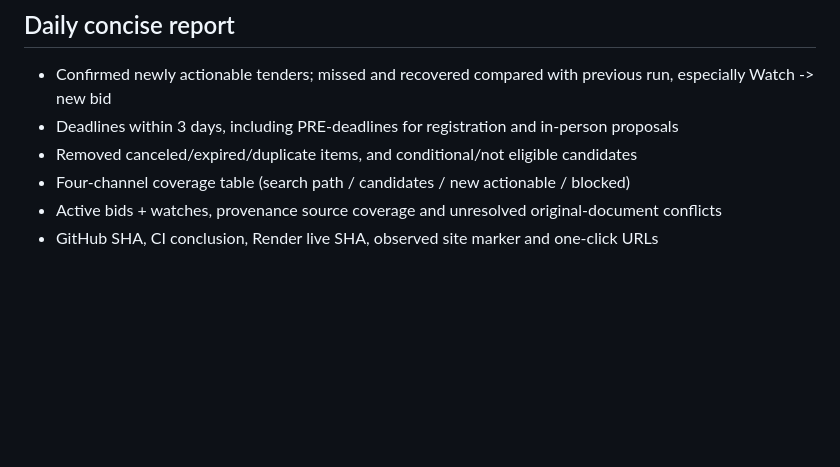
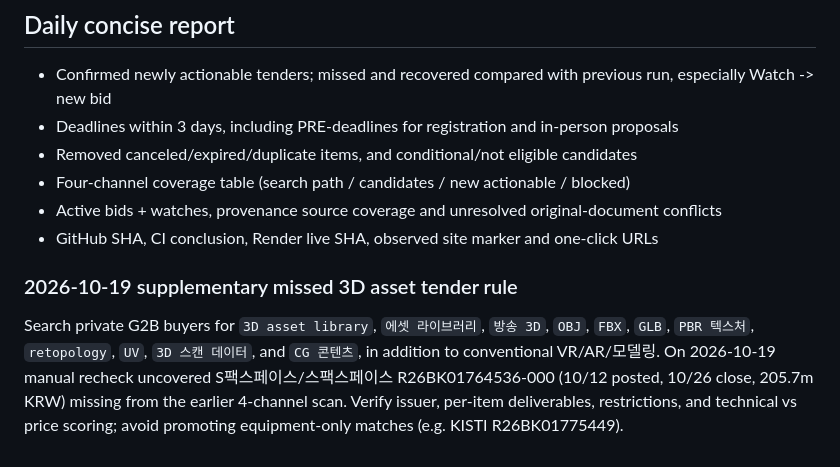
Before and after one commit to shoon94parkk-del/peligood-bid-radar, a Markdown page: docs/daily-scan-playbook.md, the part around the change. Drawn GitHub-style; blank space fills up the shorter version.

Commit message:
docs: add broadcast 3D asset library miss-prevention terms

```diff
--- a/docs/daily-scan-playbook.md
+++ b/docs/daily-scan-playbook.md
@@ -50,3 +50,6 @@ Write data/YYYY-MM-DD.json and index.html with the SAME active/watch set and sta
 - Four-channel coverage table (search path / candidates / new actionable / blocked)
 - Active bids + watches, provenance source coverage and unresolved original-document conflicts
 - GitHub SHA, CI conclusion, Render live SHA, observed site marker and one-click URLs
+
+### 2026-10-19 supplementary missed 3D asset tender rule
+Search private G2B buyers for `3D asset library`, `에셋 라이브러리`, `방송 3D`, `OBJ`, `FBX`, `GLB`, `PBR 텍스처`, `retopology`, `UV`, `3D 스캔 데이터`, and `CG 콘텐츠`, in addition to conventional VR/AR/모델링. On 2026-10-19 manual recheck uncovered S팩스페이스/스팩스페이스 R26BK01764536-000 (10/12 posted, 10/26 close, 205.7m KRW) missing from the earlier 4-channel scan. Verify issuer, per-item deliverables, restrictions, and technical vs price scoring; avoid promoting equipment-only matches (e.g. KISTI R26BK01775449).
```
